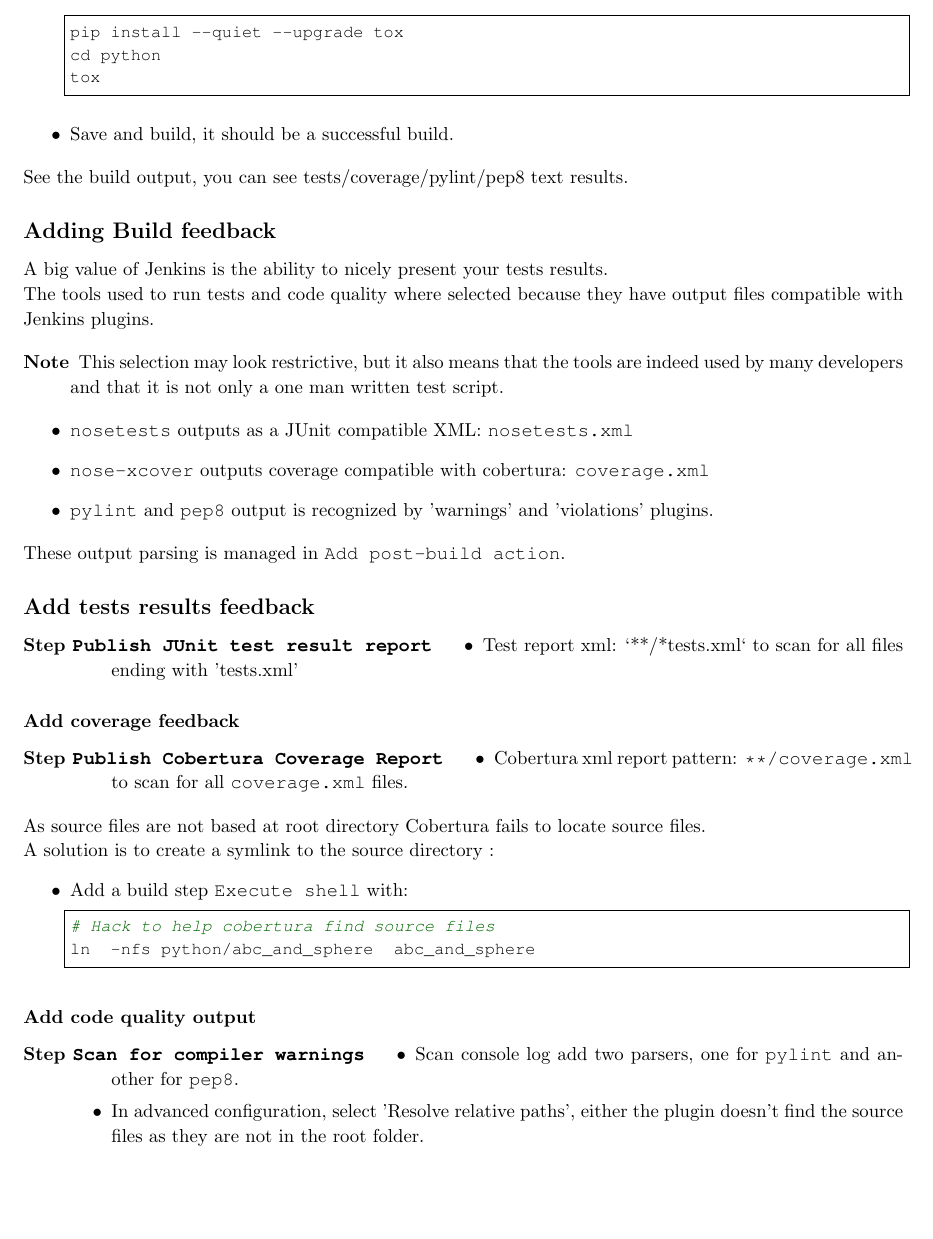
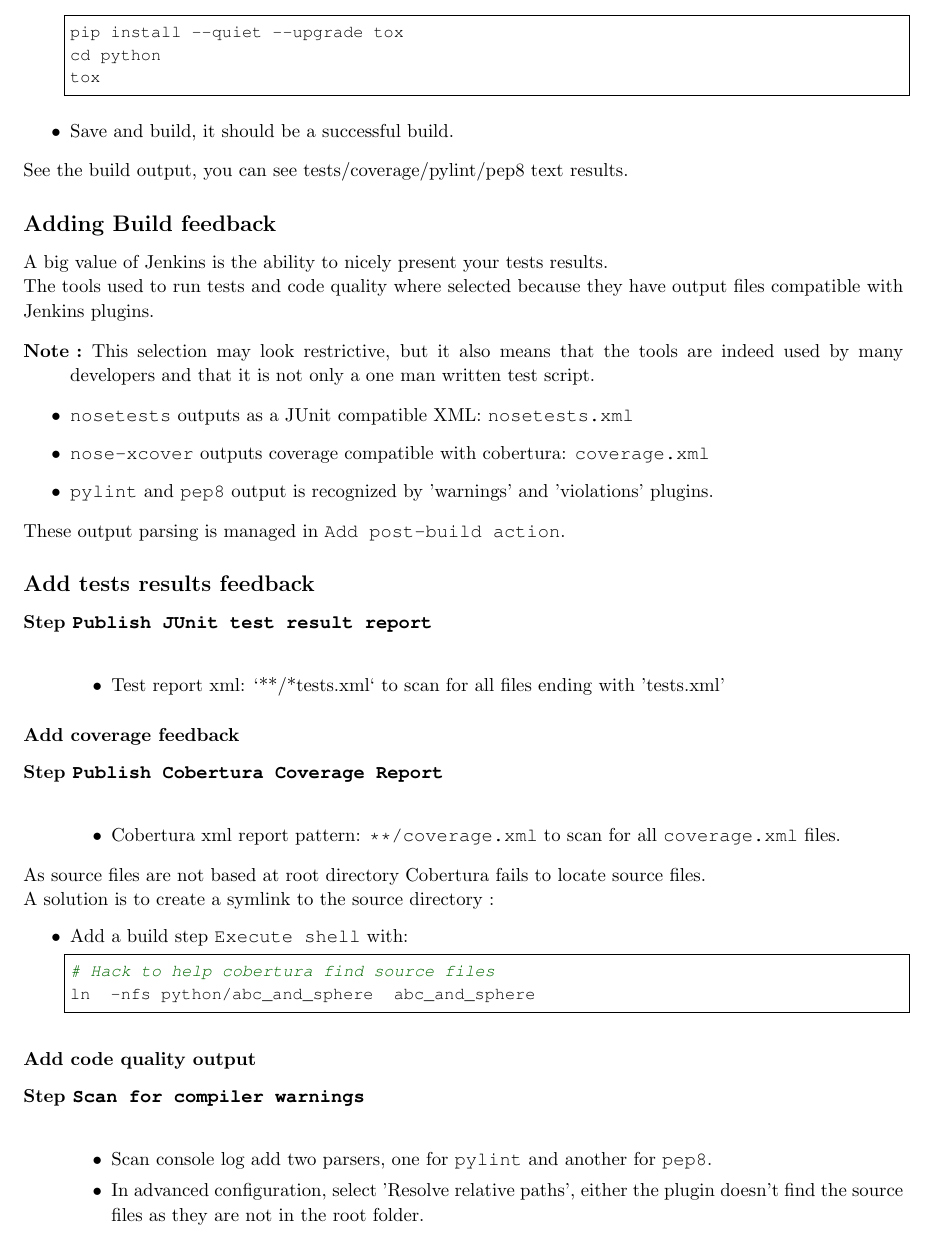
Before and after one commit to cladmi/TPCISedRa, a LaTeX document (Doc/LatexTP/TPCI_SEDRAInria.tex): part of page 8 of 9, cut so that both start at the same text. Compiled offline with pdfLaTeX.

Commit message:
Modified locally

```diff
--- a/Doc/LatexTP/TPCI_SEDRAInria.tex
+++ b/Doc/LatexTP/TPCI_SEDRAInria.tex
@@ -659,7 +659,7 @@ A big value of Jenkins is the ability to nicely present your tests results.
 The tools used to run tests and code quality where selected because they have output files compatible with Jenkins plugins.
 
 \begin{description}
-\item[Note]
+\item[Note :]
 This selection may look restrictive, but it also means that the tools are indeed used by many developers and that it is
 not only a one man written test script.
 \end{description}
@@ -676,7 +676,7 @@ These output parsing is managed in \texttt{Add post-build action}.
 \subsection{Add tests results feedback}
 
 \begin{description}
-\item[Step \texttt{Publish JUnit test result report}]
+\item[Step \texttt{Publish JUnit test result report}] \hfill \\
 \begin{itemize}
 \item Test report xml: `**/*tests.xml` to scan for all files ending with 'tests.xml'
 \end{itemize}
@@ -706,7 +706,7 @@ ln  -nfs python/abc_and_sphere  abc_and_sphere
 \subsubsection{Add code quality output}
 
 \begin{description}
-\item[Step \texttt{Scan for compiler warnings}]
+\item[Step \texttt{Scan for compiler warnings}] \hfill \\
   \begin{itemize}
   \item Scan console log add two parsers, one for \texttt{pylint} and another for \texttt{pep8}.
   \item In advanced configuration, select 'Resolve relative paths', either the plugin doesn't find the source files as they are not in the root folder.
```
Also changed, not shown: Doc/LatexTP/TPCI_SEDRAInria.tex (4 more changed lines).
